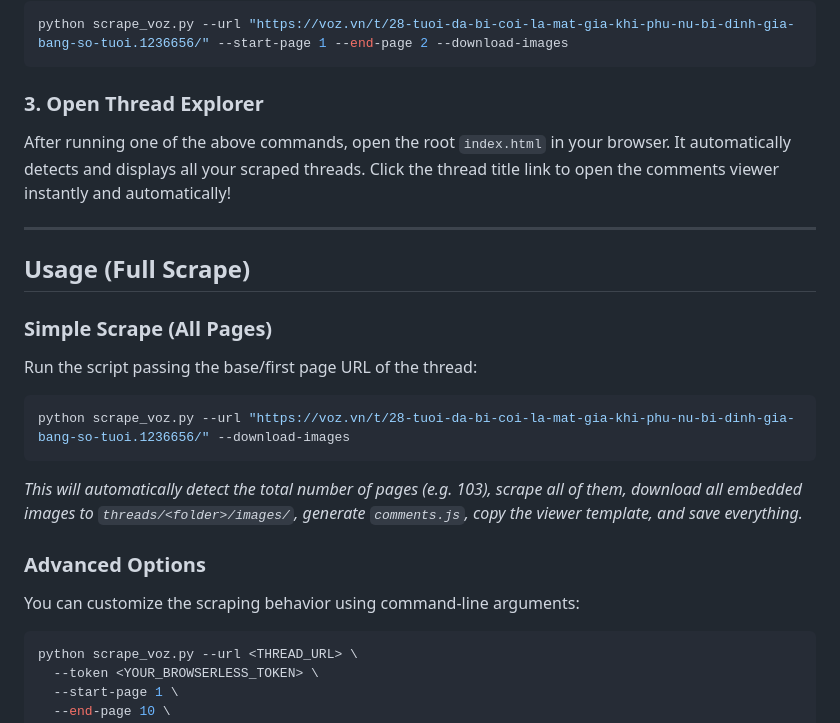
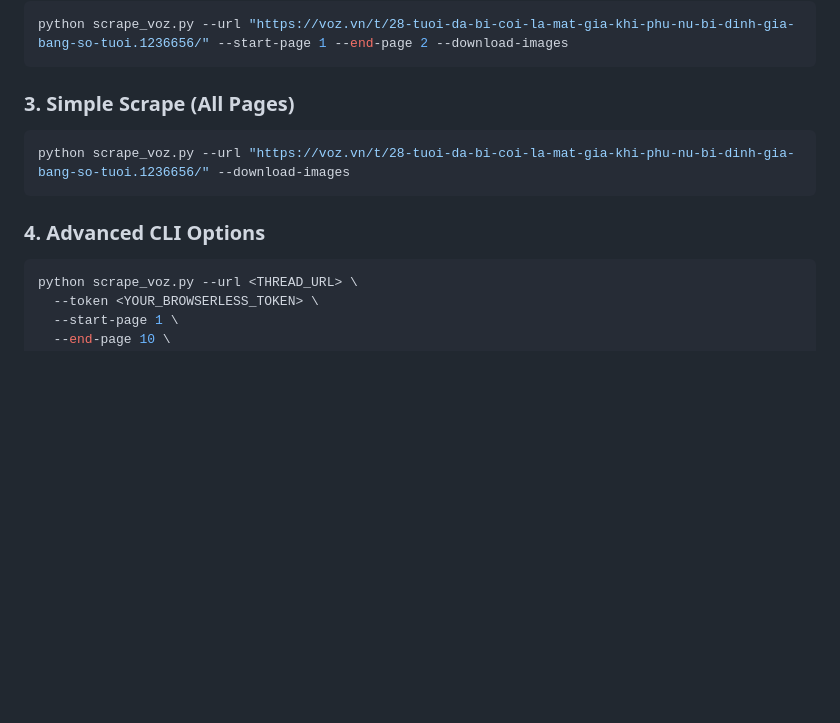
Before and after one commit to zncodehub/Scrape-Voz, a Markdown page: README.md, the part around one of its changes. Rendered like a GitHub page; blank space fills up the shorter version.

````diff
--- a/README.md
+++ b/README.md
@@ -70,26 +87,12 @@ Fetches pages 1 and 2, parses them, and downloads all post body images concurren
 python scrape_voz.py --url "https://voz.vn/t/28-tuoi-da-bi-coi-la-mat-gia-khi-phu-nu-bi-dinh-gia-bang-so-tuoi.1236656/" --start-page 1 --end-page 2 --download-images
 ```
 
-### 3. Open Thread Explorer
-After running one of the above commands, open the root `index.html` in your browser. It automatically detects and displays all your scraped threads. Click the thread title link to open the comments viewer instantly and automatically!
-
----
-
-## Usage (Full Scrape)
-
-### Simple Scrape (All Pages)
-Run the script passing the base/first page URL of the thread:
-
+### 3. Simple Scrape (All Pages)
 ```bash
 python scrape_voz.py --url "https://voz.vn/t/28-tuoi-da-bi-coi-la-mat-gia-khi-phu-nu-bi-dinh-gia-bang-so-tuoi.1236656/" --download-images
 ```
 
-*This will automatically detect the total number of pages (e.g. 103), scrape all of them, download all embedded images to `threads/<folder>/images/`, generate `comments.js`, copy the viewer template, and save everything.*
-
-### Advanced Options
-
-You can customize the scraping behavior using command-line arguments:
-
+### 4. Advanced CLI Options
 ```bash
 python scrape_voz.py --url <THREAD_URL> \
   --token <YOUR_BROWSERLESS_TOKEN> \
````
Also changed, not shown: other parts of README.md (+39 -22 lines).
